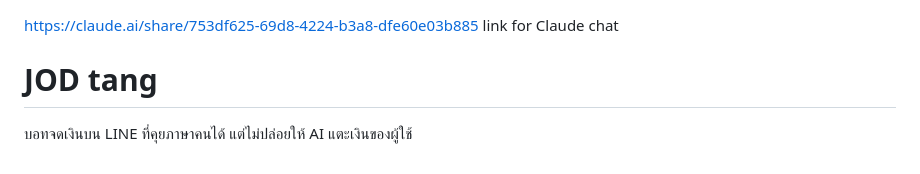
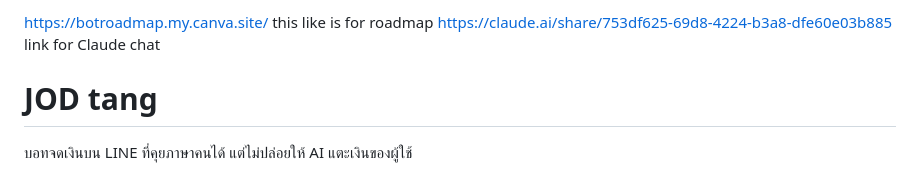
Before and after one commit to 6931503045-design/Lumen_line, a Markdown page: README.md, the part around the change. Rendered like a GitHub page.

```diff
--- a/README.md
+++ b/README.md
@@ -1,3 +1,4 @@
+https://botroadmap.my.canva.site/ this like is for roadmap
 https://claude.ai/share/753df625-69d8-4224-b3a8-dfe60e03b885
 link for Claude chat
 
```
